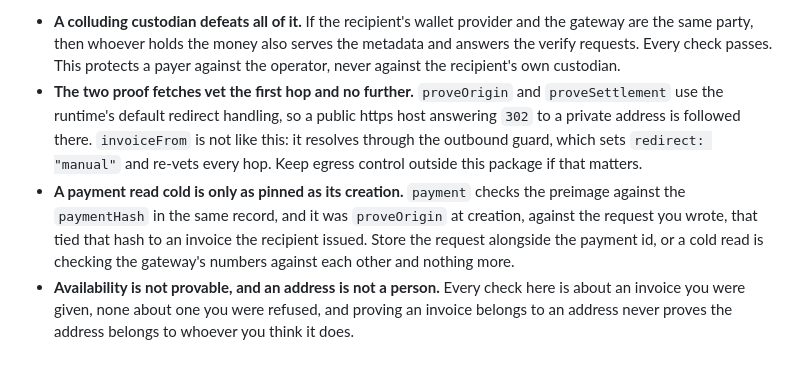
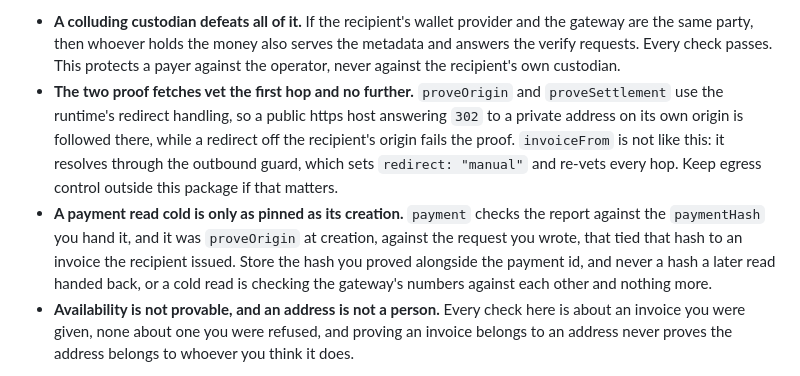
Before and after one commit to i-am-fatik/thunder-bridge, a Markdown page: sdk/README.md, the part around the change. Drawn GitHub-style.

Commit message:
docs(sdk): the trust caveats say what a cold read and a webhook are checked against now
The README still said `payment` checks the preimage against the hash in the same record and that the proof fetches follow any redirect, and the proof guide said a webhook's preimage is checked by `carriesProof` and nothing more. A read is checked against the hash the caller hands it, so the caveat now says to store the proved hash beside the id and never one a later read returned, a redirect off the recipient's origin fails the proof while one on it is still followed, and a delivery that claims paid without proving it reads as nothing and an invented pair finds no order.

```diff
--- a/sdk/README.md
+++ b/sdk/README.md
@@ -252,15 +252,17 @@ Four sharp edges, worth reading before you build:
   metadata and answers the verify requests. Every check passes. This protects a
   payer against the operator, never against the recipient's own custodian.
 - **The two proof fetches vet the first hop and no further.** `proveOrigin` and
-  `proveSettlement` use the runtime's default redirect handling, so a public https
-  host answering `302` to a private address is followed there. `invoiceFrom` is not
-  like this: it resolves through the outbound guard, which sets `redirect: "manual"`
-  and re-vets every hop. Keep egress control outside this package if that matters.
+  `proveSettlement` use the runtime's redirect handling, so a public https host
+  answering `302` to a private address on its own origin is followed there, while a
+  redirect off the recipient's origin fails the proof. `invoiceFrom` is not like
+  this: it resolves through the outbound guard, which sets `redirect: "manual"` and
+  re-vets every hop. Keep egress control outside this package if that matters.
 - **A payment read cold is only as pinned as its creation.** `payment` checks
-  the preimage against the `paymentHash` in the same record, and it was
-  `proveOrigin` at creation, against the request you wrote, that tied that hash to
-  an invoice the recipient issued. Store the request alongside the payment id, or a
-  cold read is checking the gateway's numbers against each other and nothing more.
+  the report against the `paymentHash` you hand it, and it was `proveOrigin` at
+  creation, against the request you wrote, that tied that hash to an invoice the
+  recipient issued. Store the hash you proved alongside the payment id, and never a
+  hash a later read handed back, or a cold read is checking the gateway's numbers
+  against each other and nothing more.
 - **Availability is not provable, and an address is not a person.** Every check
   here is about an invoice you were given, none about one you were refused, and
   proving an invoice belongs to an address never proves the address belongs to
```
Also changed, not shown: docs/proving-a-payment.md (+4 -2 lines).
